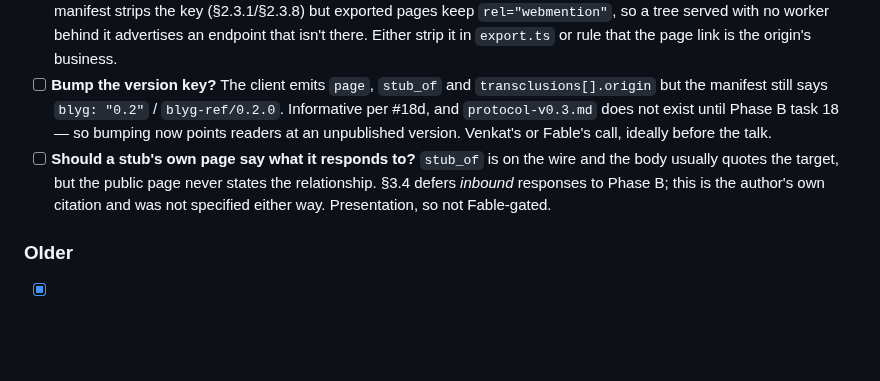
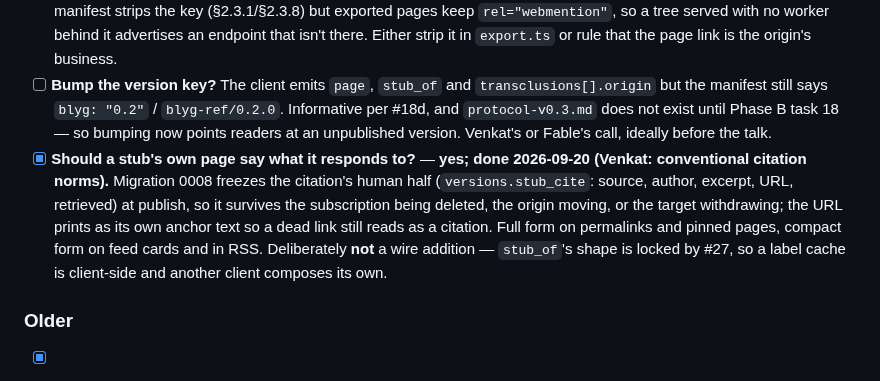
Before and after one commit to blygger/blygger-spec, a Markdown page: CLAUDE.md, the part around the change. GitHub-like rendering; blank space fills up the shorter version.

```diff
--- a/CLAUDE.md
+++ b/CLAUDE.md
@@ -135,7 +135,7 @@ Raised after live-testing TK generation (which Venkat reports works well — tes
 - [ ] **Subscription titles never refresh** (found 2026-09-20) — `subscriptions.title` is captured at subscribe time; polling does not update it, so venkateshrao's byline for the PI node read "blyg" (PI's default title from August) until renamed by hand. Session 18 made the title editable *because it is the reader's label*, so auto-overwrite would be wrong — but v0.3 is the first version to put that title on a public page. Needs a rule, not a reflex.
 - [ ] **Static exports still advertise a webmention endpoint in the page `<link>`** (found 2026-09-20) — the exported manifest strips the key (§2.3.1/§2.3.8) but exported pages keep `rel="webmention"`, so a tree served with no worker behind it advertises an endpoint that isn't there. Either strip it in `export.ts` or rule that the page link is the origin's business.
 - [ ] **Bump the version key?** The client emits `page`, `stub_of` and `transclusions[].origin` but the manifest still says `blyg: "0.2"` / `blyg-ref/0.2.0`. Informative per #18d, and `protocol-v0.3.md` does not exist until Phase B task 18 — so bumping now points readers at an unpublished version. Venkat's or Fable's call, ideally before the talk.
-- [ ] **Should a stub's own page say what it responds to?** `stub_of` is on the wire and the body usually quotes the target, but the public page never states the relationship. §3.4 defers *inbound* responses to Phase B; this is the author's own citation and was not specified either way. Presentation, so not Fable-gated.
+- [x] **Should a stub's own page say what it responds to?** — **yes; done 2026-09-20 (Venkat: conventional citation norms).** Migration 0008 freezes the citation's human half (`versions.stub_cite`: source, author, excerpt, URL, retrieved) at publish, so it survives the subscription being deleted, the origin moving, or the target withdrawing; the URL prints as its own anchor text so a dead link still reads as a citation. Full form on permalinks and pinned pages, compact form on feed cards and in RSS. Deliberately **not** a wire addition — `stub_of`'s shape is locked by #27, so a label cache is client-side and another client composes its own.
 
 ### Older
 
```
Also changed, not shown: DEVLOG.md (+50 -0 lines).
